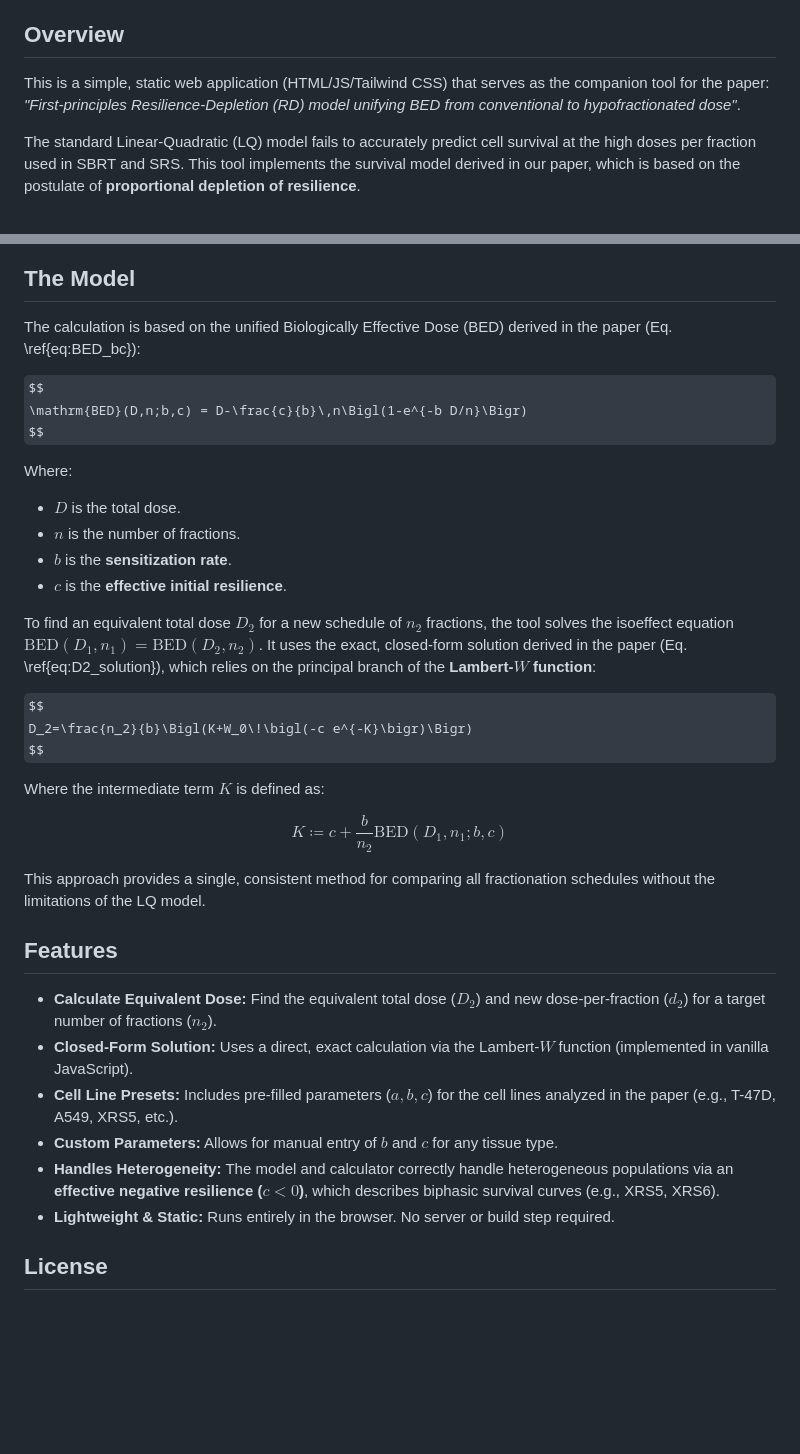
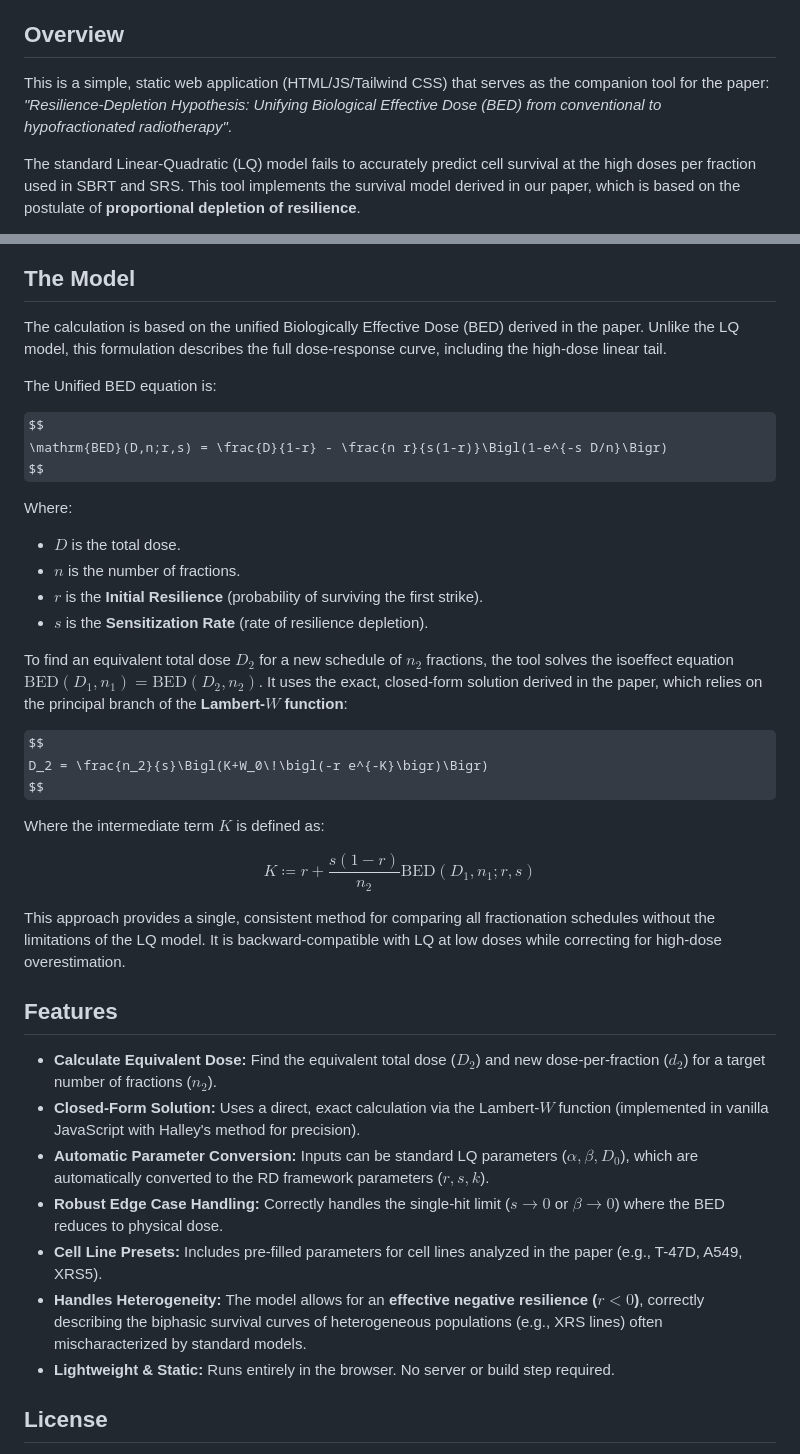
Before and after one commit to JoliverApps/Unified-BED-Calculator, a Markdown page: README.md, 2 parts joined by grey strips. GitHub-like rendering; some formulas as TeX source; blank space fills up the shorter version.

```diff
--- a/README.md
+++ b/README.md
@@ -12,7 +12,7 @@
 
 ## Overview
 
-This is a simple, static web application (HTML/JS/Tailwind CSS) that serves as the companion tool for the paper: *"First-principles Resilience-Depletion (RD) model unifying BED from conventional to hypofractionated dose"*.
+This is a simple, static web application (HTML/JS/Tailwind CSS) that serves as the companion tool for the paper: *"Resilience-Depletion Hypothesis: Unifying Biological Effective Dose (BED) from conventional to hypofractionated radiotherapy"*.
 
 The standard Linear-Quadratic (LQ) model fails to accurately predict cell survival at the high doses per fraction used in SBRT and SRS. This tool implements the survival model derived in our paper, which is based on the postulate of **proportional depletion of resilience**.
 
@@ -22,39 +22,42 @@ This framework yields a single, unified Biologically Effective Dose (BED) that i
 
 ## The Model
 
-The calculation is based on the unified Biologically Effective Dose (BED) derived in the paper (Eq. \ref{eq:BED_bc}):
+The calculation is based on the unified Biologically Effective Dose (BED) derived in the paper. Unlike the LQ model, this formulation describes the full dose-response curve, including the high-dose linear tail.
+
+The Unified BED equation is:
 
 $$
-\mathrm{BED}(D,n;b,c) = D-\frac{c}{b}\,n\Bigl(1-e^{-b D/n}\Bigr)
+\mathrm{BED}(D,n;r,s) = \frac{D}{1-r} - \frac{n r}{s(1-r)}\Bigl(1-e^{-s D/n}\Bigr)
 $$
 
 Where:
 * $D$ is the total dose.
 * $n$ is the number of fractions.
-* $b$ is the **sensitization rate**.
-* $c$ is the **effective initial resilience**.
+* $r$ is the **Initial Resilience** (probability of surviving the first strike).
+* $s$ is the **Sensitization Rate** (rate of resilience depletion).
 
-To find an equivalent total dose $D_2$ for a new schedule of $n_2$ fractions, the tool solves the isoeffect equation $\mathrm{BED}(D_1, n_1) = \mathrm{BED}(D_2, n_2)$. It uses the exact, closed-form solution derived in the paper (Eq. \ref{eq:D2_solution}), which relies on the principal branch of the **Lambert-$W$ function**:
+To find an equivalent total dose $D_2$ for a new schedule of $n_2$ fractions, the tool solves the isoeffect equation $\mathrm{BED}(D_1, n_1) = \mathrm{BED}(D_2, n_2)$. It uses the exact, closed-form solution derived in the paper, which relies on the principal branch of the **Lambert-$W$ function**:
 
 $$
-D_2=\frac{n_2}{b}\Bigl(K+W_0\!\bigl(-c e^{-K}\bigr)\Bigr)
+D_2 = \frac{n_2}{s}\Bigl(K+W_0\!\bigl(-r e^{-K}\bigr)\Bigr)
 $$
 
 Where the intermediate term $K$ is defined as:
 
 $$
-K \coloneqq c+\frac{b}{n_2} \mathrm{BED}(D_1,n_1;b,c)
+K \coloneqq r + \frac{s(1-r)}{n_2} \mathrm{BED}(D_1,n_1;r,s)
 $$
 
-This approach provides a single, consistent method for comparing all fractionation schedules without the limitations of the LQ model.
+This approach provides a single, consistent method for comparing all fractionation schedules without the limitations of the LQ model. It is backward-compatible with LQ at low doses while correcting for high-dose overestimation.
 
 ## Features
 
 * **Calculate Equivalent Dose:** Find the equivalent total dose ($D_2$) and new dose-per-fraction ($d_2$) for a target number of fractions ($n_2$).
-* **Closed-Form Solution:** Uses a direct, exact calculation via the Lambert-$W$ function (implemented in vanilla JavaScript).
-* **Cell Line Presets:** Includes pre-filled parameters ($a, b, c$) for the cell lines analyzed in the paper (e.g., T-47D, A549, XRS5, etc.).
-* **Custom Parameters:** Allows for manual entry of $b$ and $c$ for any tissue type.
-* **Handles Heterogeneity:** The model and calculator correctly handle heterogeneous populations via an **effective negative resilience ($c < 0$)**, which describes biphasic survival curves (e.g., XRS5, XRS6).
+* **Closed-Form Solution:** Uses a direct, exact calculation via the Lambert-$W$ function (implemented in vanilla JavaScript with Halley's method for precision).
+* **Automatic Parameter Conversion:** Inputs can be standard LQ parameters ($\alpha, \beta, D_0$), which are automatically converted to the RD framework parameters ($r, s, k$).
+* **Robust Edge Case Handling:** Correctly handles the single-hit limit ($s \to 0$ or $\beta \to 0$) where the BED reduces to physical dose.
+* **Cell Line Presets:** Includes pre-filled parameters for cell lines analyzed in the paper (e.g., T-47D, A549, XRS5).
+* **Handles Heterogeneity:** The model allows for an **effective negative resilience ($r < 0$)**, correctly describing the biphasic survival curves of heterogeneous populations (e.g., XRS lines) often mischaracterized by standard models.
 * **Lightweight & Static:** Runs entirely in the browser. No server or build step required.
 
 ## License
```
